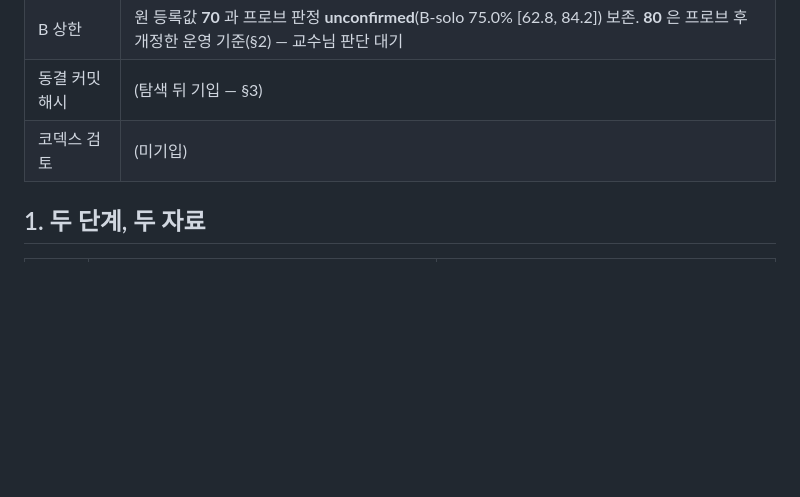
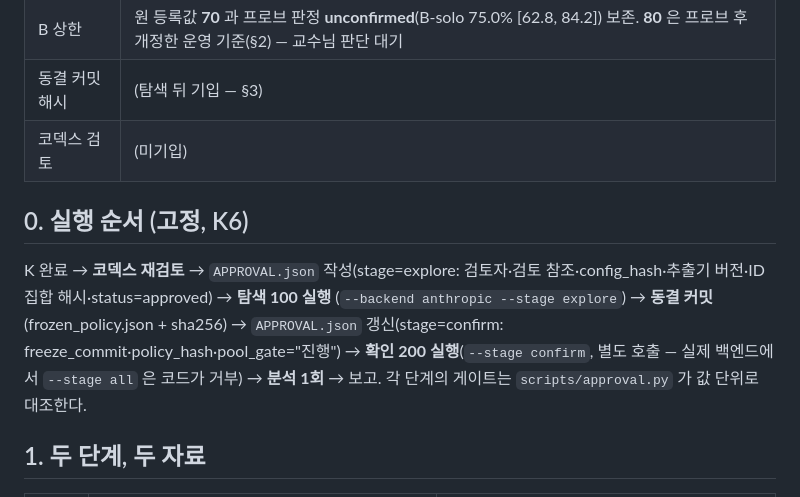
Before and after one commit to Kevin0424Lee/Harmonet, a Markdown page: evidence/week2/PREREG_pilot_v4.md, the part around the change. GitHub-like rendering; blank space fills up the shorter version.

```diff
--- a/evidence/week2/PREREG_pilot_v4.md
+++ b/evidence/week2/PREREG_pilot_v4.md
@@ -9,6 +9,11 @@
 | B 상한 | 원 등록값 **70** 과 프로브 판정 **unconfirmed**(B-solo 75.0% [62.8, 84.2]) 보존. **80** 은 프로브 후 개정한 운영 기준(§2) — 교수님 판단 대기 |
 | 동결 커밋 해시 | (탐색 뒤 기입 — §3) |
 | 코덱스 검토 | (미기입) |
+
+## 0. 실행 순서 (고정, K6)
+K 완료 → **코덱스 재검토** → `APPROVAL.json` 작성(stage=explore: 검토자·검토 참조·config_hash·추출기 버전·ID 집합 해시·status=approved) → **탐색 100 실행**
+(`--backend anthropic --stage explore`) → **동결 커밋**(frozen_policy.json + sha256) → `APPROVAL.json` 갱신(stage=confirm: freeze_commit·policy_hash·pool_gate="진행") →
+**확인 200 실행**(`--stage confirm`, 별도 호출 — 실제 백엔드에서 `--stage all` 은 코드가 거부) → **분석 1회** → 보고. 각 단계의 게이트는 `scripts/approval.py` 가 값 단위로 대조한다.
 
 ## 1. 두 단계, 두 자료
 
```
Also changed, not shown: docs/week1_notes.md (+19 -0 lines), docs/week2_review_draft.md (+2 -1 lines).
